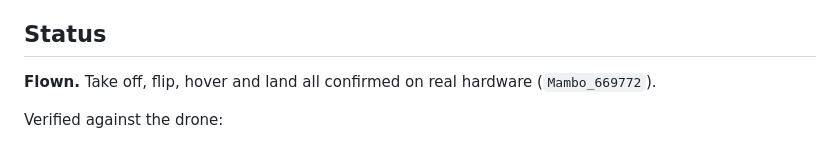
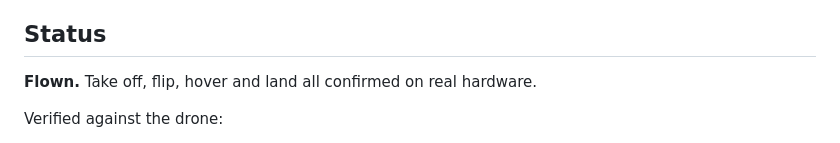
Before and after one commit to allenrrivas/mambo-blocks, a Markdown page: README.md, the part around the change. GitHub-like rendering.

Commit message:
Drop the specific drone id from the README
It is only a BLE advertising name, but there is no reason to carry a
particular unit's identifier in a public repo.

Co-Authored-By: Claude Opus 5 <noreply@anthropic.com>

```diff
--- a/README.md
+++ b/README.md
@@ -115,8 +115,7 @@ no expression evaluation anywhere in the pipeline.
 
 ## Status
 
-**Flown.** Take off, flip, hover and land all confirmed on real hardware
-(`Mambo_669772`).
+**Flown.** Take off, flip, hover and land all confirmed on real hardware.
 
 Verified against the drone:
 
```
